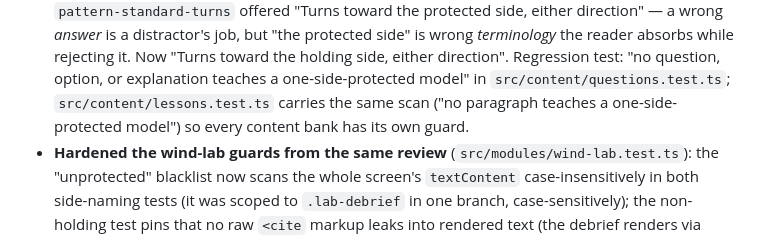
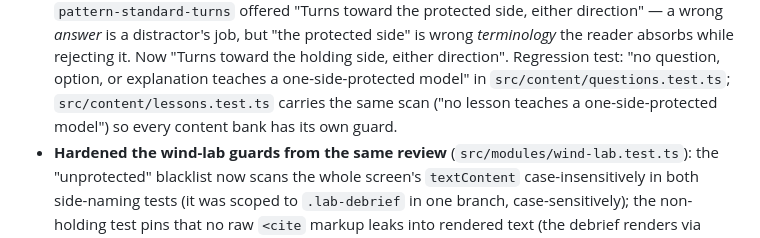
Before and after one commit to vistrcm/hold-train, a Markdown page: docs/content-audit.md, the part around the change. Rendered like a GitHub page.

Commit message:
fix: address code review findings
The ledger entry cited the lessons-bank scan by a name that doesn't
exist ("no paragraph teaches..."); the test is "no lesson teaches a
one-side-protected model". A grep for the quoted name would find
nothing and read as a deleted guard.

Co-Authored-By: Claude Fable 5 <noreply@anthropic.com>

```diff
--- a/docs/content-audit.md
+++ b/docs/content-audit.md
@@ -1299,7 +1299,7 @@ failure this ledger records for the rejoin prose scan.
   is wrong *terminology* the reader absorbs while rejecting it. Now "Turns toward the holding
   side, either direction". Regression test: "no question, option, or explanation teaches a
   one-side-protected model" in `src/content/questions.test.ts`; `src/content/lessons.test.ts`
-  carries the same scan ("no paragraph teaches a one-side-protected model") so every content
+  carries the same scan ("no lesson teaches a one-side-protected model") so every content
   bank has its own guard.
 - **Hardened the wind-lab guards from the same review**
   (`src/modules/wind-lab.test.ts`): the "unprotected" blacklist now scans the whole screen's
```
